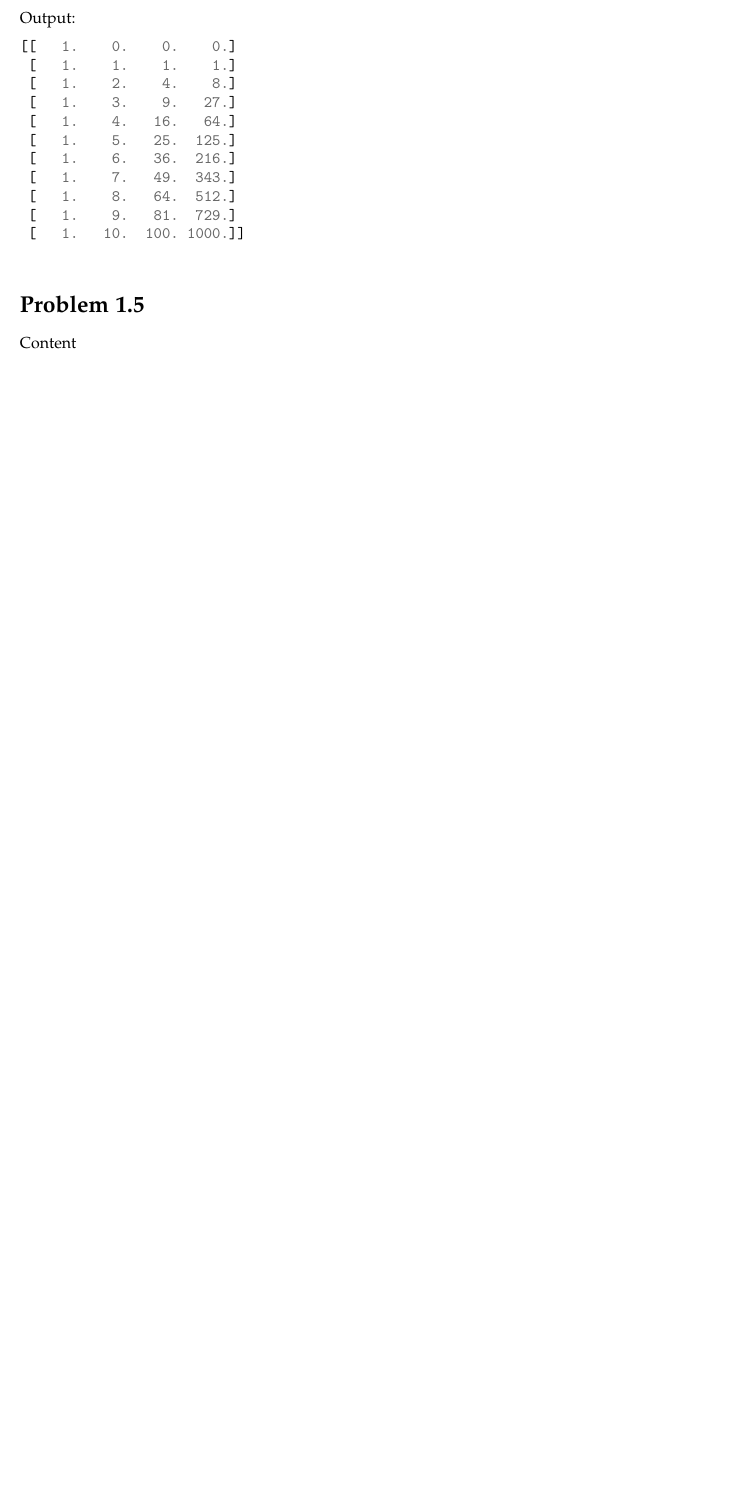
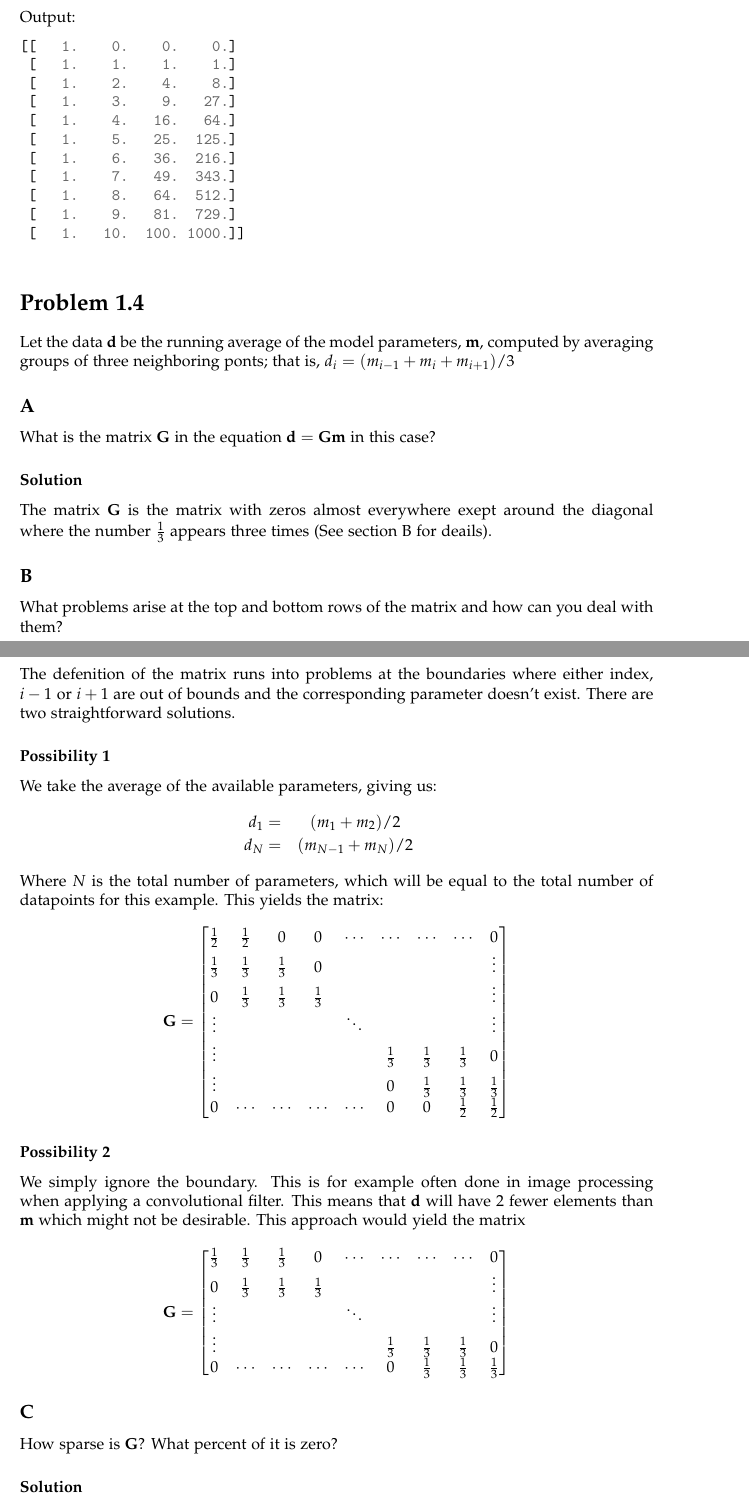
Before and after one commit to mpalssonur/GeophysicalInversion, a LaTeX problem sheet (Week1/ProblemSet.tex, which reads Week1/Problem14.tex, Week1/Problem15.tex): part of page 3 of 3 before the commit and two parts of pages 3 and 4 of 5 after it, the two joined at a grey line, cut so that both start at the same text, the shorter picture padded with empty space. Compiled offline with pdfLaTeX.

Commit message:
Finished Week 1

```diff
--- /dev/null
+++ b/Week1/Problem14.tex
@@ -0,0 +1,45 @@
+\section*{Problem 1.4}
+Let the data $\mathbf{d}$ be the running average of the model parameters, $\mathbf{m}$, computed by averaging groups of three neighboring ponts; that is, $d_i = (m_{i-1} + m_i + m_{i+1})/3$
+\subsection*{A}
+What is the matrix $\mathbf{G}$ in the equation $\mathbf{d} = \mathbf{Gm}$ in this case?
+\subsubsection*{Solution}
+The matrix $\mathbf{G}$ is the matrix with zeros almost everywhere exept around the diagonal where the number $\frac{1}{3}$ appears three times (See section B for deails).
+\subsection*{B}
+What problems arise at the top and bottom rows of the matrix and how can you deal with them?
+\subsubsection*{Solution}
+The defenition of the matrix runs into problems at the boundaries where either index, $i-1$ or $i+1$ are out of bounds and the corresponding parameter doesn't exist. There are two straightforward solutions.
+\subsubsection*{Possibility 1}
+We take the average of the available parameters, giving us:
+\begin{eqnarray*}
+    d_1 =& (m_1 + m_2)/2 \\
+    d_N =& (m_{N-1} + m_N)/2
+\end{eqnarray*}
+Where $N$ is the total number of parameters, which will be equal to the total number of datapoints for this example. This yields the matrix:
+\begin{equation*}
+    \mathbf{G} =
+    \begin{bmatrix}
+        \frac{1}{2} & \frac{1}{2} & 0 & 0 & \cdots & \cdots & \cdots & \cdots & 0\\
+        \frac{1}{3} & \frac{1}{3} & \frac{1}{3} & 0 & & & & & \vdots \\
+        0 & \frac{1}{3} & \frac{1}{3} & \frac{1}{3} & & & & & \vdots \\
+        \vdots & & & & \ddots & & & & \vdots \\
+        \vdots & & & & & \frac{1}{3} & \frac{1}{3} & \frac{1}{3} & 0\\
+        \vdots & & & & & 0 & \frac{1}{3} & \frac{1}{3} & \frac{1}{3}\\
+        0 & \cdots & \cdots & \cdots & \cdots & 0 & 0 & \frac{1}{2} & \frac{1}{2}\\
+    \end{bmatrix}
+\end{equation*}
+\subsubsection*{Possibility 2}
+We simply ignore the boundary. This is for example often done in image processing when applying a convolutional filter. This means that $\mathbf{d}$ will have 2 fewer elements than $\mathbf{m}$ which might not be desirable. This approach would yield the matrix
+\begin{equation*}
+    \mathbf{G} =
+    \begin{bmatrix}
+        \frac{1}{3} & \frac{1}{3} & \frac{1}{3} & 0 & \cdots & \cdots & \cdots & \cdots & 0\\
+        0 & \frac{1}{3} & \frac{1}{3} & \frac{1}{3} & & & & & \vdots \\
+        \vdots & & & & \ddots & & & & \vdots \\
+        \vdots & & & & & \frac{1}{3} & \frac{1}{3} & \frac{1}{3} & 0\\
+        0 & \cdots & \cdots & \cdots & \cdots & 0 & \frac{1}{3} & \frac{1}{3} & \frac{1}{3}\\
+    \end{bmatrix}
+\end{equation*}
+\subsection*{C}
+How sparse is $\mathbf{G}$? What percent of it is zero?
+\subsubsection*{Solution}
+The precise percentage depends on the solution to the boundary problem but it will be around $\frac{N-3}{N}\times 100\%$
--- a/Week1/Problem15.tex
+++ b/Week1/Problem15.tex
@@ -1,2 +1 @@
 \section*{Problem 1.5}
-Content
--- a/Week1/ProblemSet.tex
+++ b/Week1/ProblemSet.tex
@@ -44,7 +44,8 @@
 \usepackage{bm}
 
 
-\title{Geophysical Inversion \\ Problem Set Week 1}
+\title{Geophysical Inversion \\-\\ \large Problem Set Week 1}
+
 \author{Magnús Pálsson}
 \begin{document}
 \maketitle
```
Also changed, not shown: HomeworkTemplate/Homework.tex (+1 -1 lines), HomeworkTemplate/ProblemSet.tex (+1 -1 lines), Week1/Homework.tex (+2 -2 lines), Week1/Problem13.tex (+2 -2 lines), HomeworkTemplate/Homework.pdf, HomeworkTemplate/ProblemSet.pdf, Week1/Homework.pdf, Week1/ProblemSet.pdf, Week1/Problem15.tex (76 more changed lines), Week1/ProblemSet.tex (2 more changed lines).
